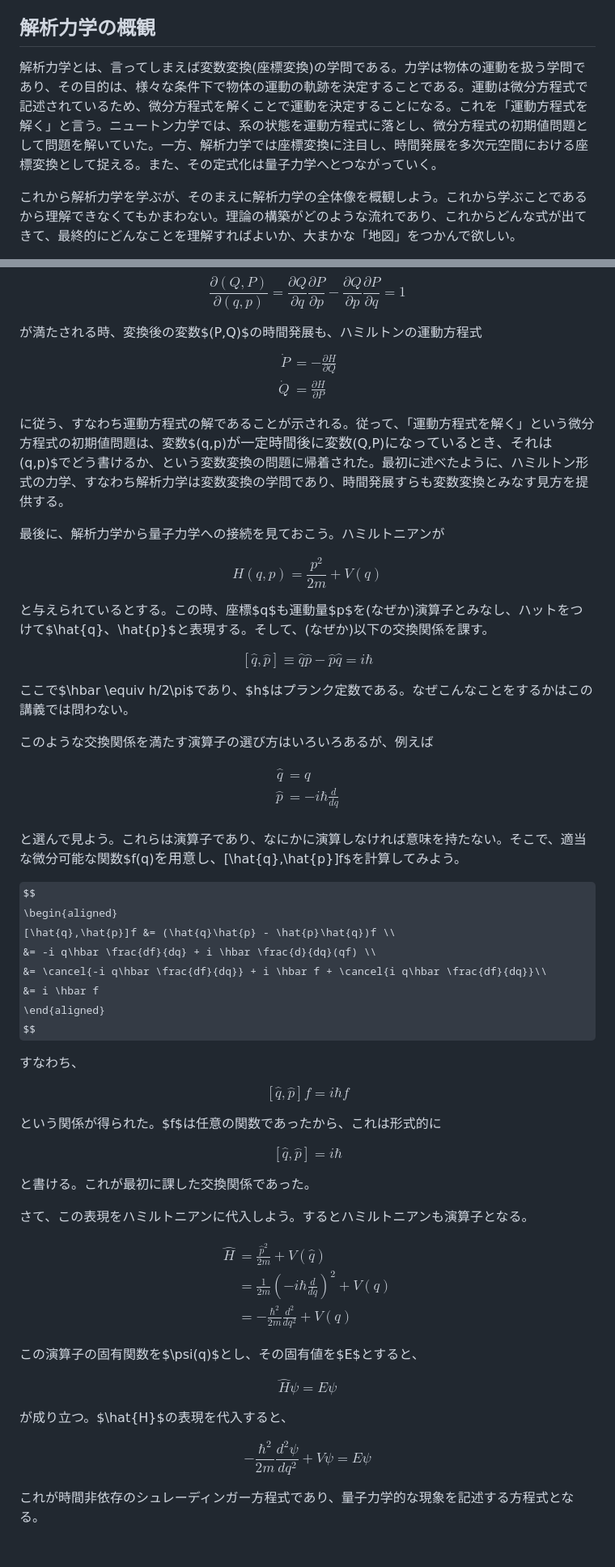
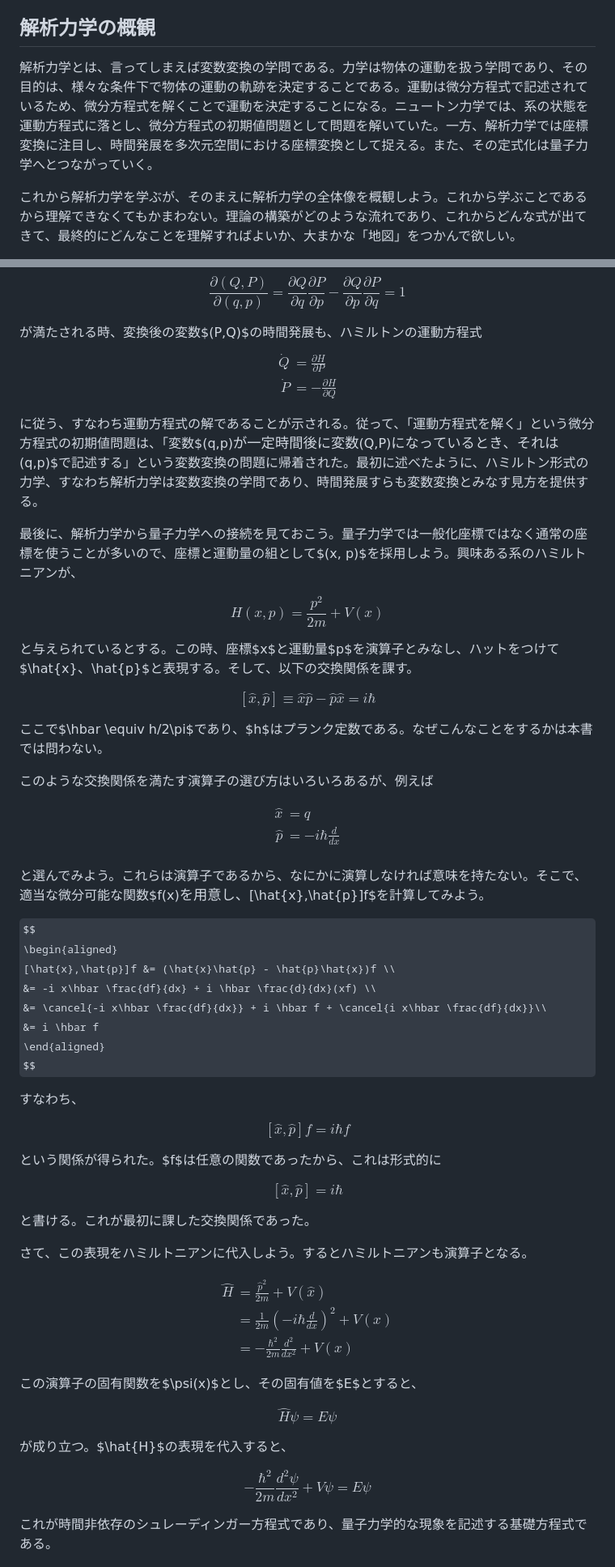
Before and after one commit to kaityo256/classical_mechanics, a Markdown page: preface/README.md, 2 parts joined by grey strips. Shown: that part at 81% size. GitHub-like rendering; some formulas as TeX source.

Commit message:
:memo: 「はじめに」完了

```diff
--- a/preface/README.md
+++ b/preface/README.md
@@ -110,7 +112,7 @@ $$
 
 ## 解析力学の概観
 
-解析力学とは、言ってしまえば変数変換(座標変換)の学問である。力学は物体の運動を扱う学問であり、その目的は、様々な条件下で物体の運動の軌跡を決定することである。運動は微分方程式で記述されているため、微分方程式を解くことで運動を決定することになる。これを「運動方程式を解く」と言う。ニュートン力学では、系の状態を運動方程式に落とし、微分方程式の初期値問題として問題を解いていた。一方、解析力学では座標変換に注目し、時間発展を多次元空間における座標変換として捉える。また、その定式化は量子力学へとつながっていく。
+解析力学とは、言ってしまえば変数変換の学問である。力学は物体の運動を扱う学問であり、その目的は、様々な条件下で物体の運動の軌跡を決定することである。運動は微分方程式で記述されているため、微分方程式を解くことで運動を決定することになる。ニュートン力学では、系の状態を運動方程式に落とし、微分方程式の初期値問題として問題を解いていた。一方、解析力学では座標変換に注目し、時間発展を多次元空間における座標変換として捉える。また、その定式化は量子力学へとつながっていく。
 
 これから解析力学を学ぶが、そのまえに解析力学の全体像を概観しよう。これから学ぶことであるから理解できなくてもかまわない。理論の構築がどのような流れであり、これからどんな式が出てきて、最終的にどんなことを理解すればよいか、大まかな「地図」をつかんで欲しい。
 
@@ -231,43 +233,43 @@ $$
 が満たされる時、変換後の変数$(P,Q)$の時間発展も、ハミルトンの運動方程式
 $$
 \begin{aligned}
-\dot{P} &= -\frac{\partial H}{\partial Q} \\
-\dot{Q} &= \frac{\partial H}{\partial P}
+\dot{Q} &= \frac{\partial H}{\partial P} \\
+\dot{P} &= -\frac{\partial H}{\partial Q}
 \end{aligned}
 $$
 
-に従う、すなわち運動方程式の解であることが示される。従って、「運動方程式を解く」という微分方程式の初期値問題は、変数$(q,p)$が一定時間後に変数$(Q,P)$になっているとき、それは$(q,p)$でどう書けるか、という変数変換の問題に帰着された。最初に述べたように、ハミルトン形式の力学、すなわち解析力学は変数変換の学問であり、時間発展すらも変数変換とみなす見方を提供する。
+に従う、すなわち運動方程式の解であることが示される。従って、「運動方程式を解く」という微分方程式の初期値問題は、「変数$(q,p)$が一定時間後に変数$(Q,P)$になっているとき、それは$(q,p)$で記述する」という変数変換の問題に帰着された。最初に述べたように、ハミルトン形式の力学、すなわち解析力学は変数変換の学問であり、時間発展すらも変数変換とみなす見方を提供する。
 
-最後に、解析力学から量子力学への接続を見ておこう。ハミルトニアンが
+最後に、解析力学から量子力学への接続を見ておこう。量子力学では一般化座標ではなく通常の座標を使うことが多いので、座標と運動量の組として$(x, p)$を採用しよう。興味ある系のハミルトニアンが、
 
 $$
-H(q, p) = \frac{p^2}{2m} + V(q)
+H(x, p) = \frac{p^2}{2m} + V(x)
 $$
 
-と与えられているとする。この時、座標$q$も運動量$p$を(なぜか)演算子とみなし、ハットをつけて$\hat{q}$、$\hat{p}$と表現する。そして、(なぜか)以下の交換関係を課す。
+と与えられているとする。この時、座標$x$と運動量$p$を演算子とみなし、ハットをつけて$\hat{x}$、$\hat{p}$と表現する。そして、以下の交換関係を課す。
 
 $$
-\left[\hat{q}, \hat{p}\right] \equiv \hat{q}\hat{p} - \hat{p}\hat{q} = i\hbar
+\left[\hat{x}, \hat{p}\right] \equiv \hat{x}\hat{p} - \hat{p}\hat{x} = i\hbar
 $$
 
-ここで$\hbar \equiv h/2\pi$であり、$h$はプランク定数である。なぜこんなことをするかはこの講義では問わない。
+ここで$\hbar \equiv h/2\pi$であり、$h$はプランク定数である。なぜこんなことをするかは本書では問わない。
 
 このような交換関係を満たす演算子の選び方はいろいろあるが、例えば
 
 $$
 \begin{aligned}
-\hat{q} &= q\\
-\hat{p} &= -i\hbar \frac{d}{dq}\\
+\hat{x} &= q\\
+\hat{p} &= -i\hbar \frac{d}{dx}\\
 \end{aligned}
 $$
 
-と選んで見よう。これらは演算子であり、なにかに演算しなければ意味を持たない。そこで、適当な微分可能な関数$f(q)$を用意し、$[\hat{q},\hat{p}]f$を計算してみよう。
+と選んでみよう。これらは演算子であるから、なにかに演算しなければ意味を持たない。そこで、適当な微分可能な関数$f(x)$を用意し、$[\hat{x},\hat{p}]f$を計算してみよう。
 
 $$
 \begin{aligned}
-[\hat{q},\hat{p}]f &= (\hat{q}\hat{p} - \hat{p}\hat{q})f \\
-&= -i q\hbar \frac{df}{dq} + i \hbar \frac{d}{dq}(qf) \\
-&= \cancel{-i q\hbar \frac{df}{dq}} + i \hbar f + \cancel{i q\hbar \frac{df}{dq}}\\
+[\hat{x},\hat{p}]f &= (\hat{x}\hat{p} - \hat{p}\hat{x})f \\
+&= -i x\hbar \frac{df}{dx} + i \hbar \frac{d}{dx}(xf) \\
+&= \cancel{-i x\hbar \frac{df}{dx}} + i \hbar f + \cancel{i x\hbar \frac{df}{dx}}\\
 &= i \hbar f
 \end{aligned}
 $$
@@ -275,13 +277,13 @@ $$
 すなわち、
 
 $$
-[\hat{q},\hat{p}]f = i \hbar f
+[\hat{x},\hat{p}]f = i \hbar f
 $$
 
 という関係が得られた。$f$は任意の関数であったから、これは形式的に
 
 $$
-[\hat{q},\hat{p}] = i \hbar
+[\hat{x},\hat{p}] = i \hbar
 $$
 
 と書ける。これが最初に課した交換関係であった。
@@ -290,13 +292,13 @@ $$
 
 $$
 \begin{aligned}
-\hat{H} &= \frac{\hat{p}^2}{2m} +V(\hat{q})\\
-&= \frac{1}{2m} \left( -i\hbar \frac{d}{dq} \right)^2 + V(q) \\
-&= - \frac{\hbar^2}{2m} \frac{d^2}{dq^2} + V(q)
+\hat{H} &= \frac{\hat{p}^2}{2m} +V(\hat{x})\\
+&= \frac{1}{2m} \left( -i\hbar \frac{d}{dx} \right)^2 + V(x) \\
+&= - \frac{\hbar^2}{2m} \frac{d^2}{dx^2} + V(x)
 \end{aligned}
 $$
 
-この演算子の固有関数を$\psi(q)$とし、その固有値を$E$とすると、
+この演算子の固有関数を$\psi(x)$とし、その固有値を$E$とすると、
 
 $$
 \hat{H} \psi = E\psi
@@ -305,10 +307,10 @@ $$
 が成り立つ。$\hat{H}$の表現を代入すると、
 
 $$
-- \frac{\hbar^2}{2m} \frac{d^2 \psi}{dq^2} + V\psi = E\psi
+- \frac{\hbar^2}{2m} \frac{d^2 \psi}{dx^2} + V\psi = E\psi
 $$
 
-これが時間非依存のシュレーディンガー方程式であり、量子力学的な現象を記述する方程式となる。
+これが時間非依存のシュレーディンガー方程式であり、量子力学的な現象を記述する基礎方程式である。
 
 ![fig/birds_eye_view.png](fig/birds_eye_view.png)
 
```
Also changed, not shown: other parts of preface/README.md (+12 -10 lines), preface/fig/table.png (added), 1 other file.
